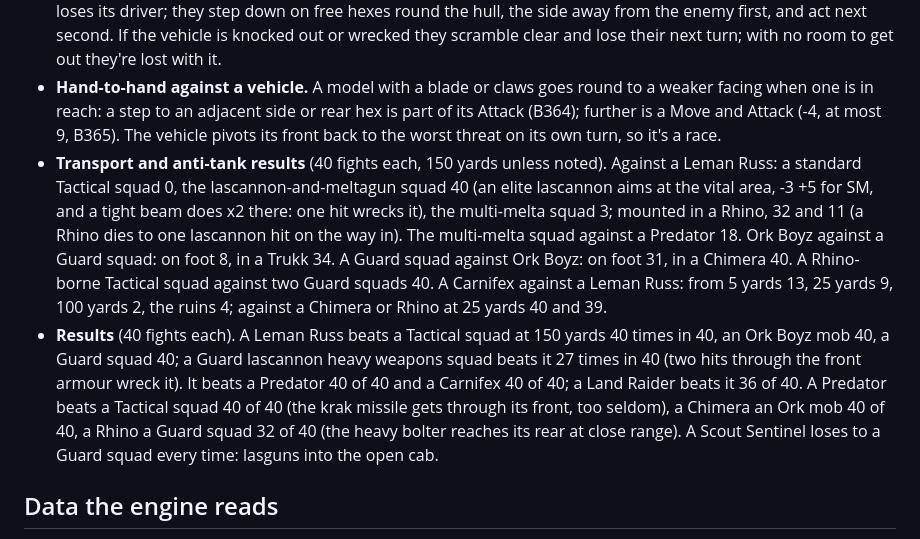
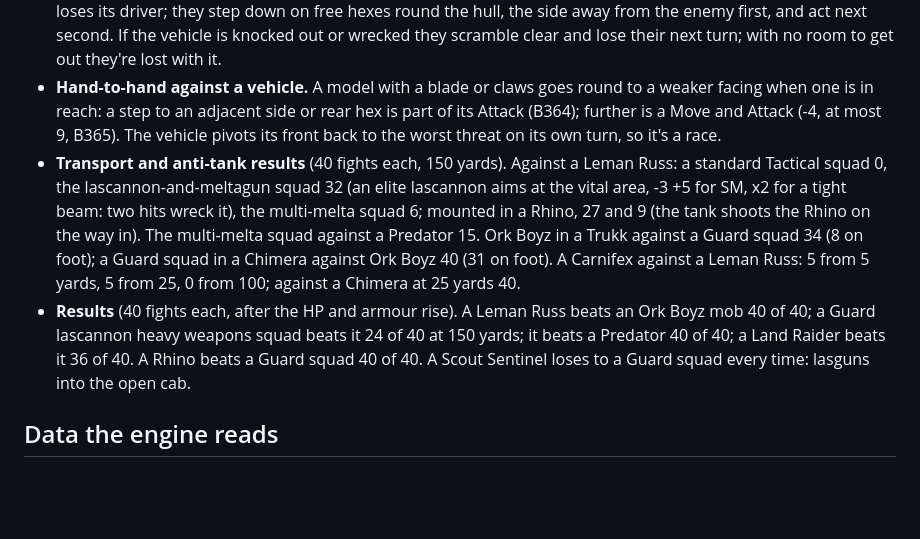
Before and after one commit to Onlinemph/Warhammer-40k-GURPS, a Markdown page: docs/simulator.md, the part around the change. Rendered like a GitHub page; blank space fills up the shorter version.

Commit message:
Docs: vehicle results after the HP and armour rise
Co-Authored-By: Claude Opus 5.5 <noreply@anthropic.com>
Claude-Session: https://claude.ai/code/session_01G6spWW6VqkiSDVYpnUkCDr

```diff
--- a/docs/simulator.md
+++ b/docs/simulator.md
@@ -239,8 +239,8 @@ A vehicle (B462-470) is one model on the map: its hull takes the hits, its crew
 - **Gunners.** Each gun station fires every second at its own best target in its arc: a turret or pintle all round (a jammed turret only ahead), a hull mount to the front, a sponson to the front and its own side. Mounted guns carry no ST or Bulk penalty and take the -1 per round of the tripod rule; linked guns (Land Raider) fire as one weapon at twice the rate. Each gunner aims when an aimed shot next second beats a shot now, keeps his own ammunition and magazines (nine spares), and reloads in its shots' time, halved when a loader works his gun. Firing after the vehicle moved: -1 from a stabilised turret, -2 from a turret or hull mount, -3 from a pintle (B548, across country). A gunner who is also the driver (the Sentinel's pilot) fires at the lower of his Gunner and control skills (B467). Explosive shells aren't fired into a melee within 3 yards of friends. A critical miss jams the gun (three seconds to clear).
 - **Transports** (Occ., B463). A vehicle with passenger seats (the number after the + in Occ.: Chimera 12, Rhino and Land Raider 10, Trukk 12) can carry a squad: on the page, its card's Carries list picks a squad on its side, or "the next squad listed"; in data a vehicle spec's `carries` is a squad tag or `next`. The squad starts aboard (as many as the seats hold; a team's gunner and loader walk with their gun) and is off the map: it can't shoot or be shot, takes no morale checks, and counts as occupants for the Occupant Hit Table (a penetrating hit's spall can strike a passenger, its own armour protecting it), or in an open bed (the Trukk's [O]) takes the hit itself. The driver heads for the nearest foe and drops them 20 yards out, 8 for a charging squad, or at once when it's immobilised or loses its driver; they step down on free hexes round the hull, the side away from the enemy first, and act next second. If the vehicle is knocked out or wrecked they scramble clear and lose their next turn; with no room to get out they're lost with it.
 - **Hand-to-hand against a vehicle.** A model with a blade or claws goes round to a weaker facing when one is in reach: a step to an adjacent side or rear hex is part of its Attack (B364); further is a Move and Attack (-4, at most 9, B365). The vehicle pivots its front back to the worst threat on its own turn, so it's a race.
-- **Transport and anti-tank results** (40 fights each, 150 yards unless noted). Against a Leman Russ: a standard Tactical squad 0, the lascannon-and-meltagun squad 40 (an elite lascannon aims at the vital area, -3 +5 for SM, and a tight beam does x2 there: one hit wrecks it), the multi-melta squad 3; mounted in a Rhino, 32 and 11 (a Rhino dies to one lascannon hit on the way in). The multi-melta squad against a Predator 18. Ork Boyz against a Guard squad: on foot 8, in a Trukk 34. A Guard squad against Ork Boyz: on foot 31, in a Chimera 40. A Rhino-borne Tactical squad against two Guard squads 40. A Carnifex against a Leman Russ: from 5 yards 13, 25 yards 9, 100 yards 2, the ruins 4; against a Chimera or Rhino at 25 yards 40 and 39.
-- **Results** (40 fights each). A Leman Russ beats a Tactical squad at 150 yards 40 times in 40, an Ork Boyz mob 40, a Guard squad 40; a Guard lascannon heavy weapons squad beats it 27 times in 40 (two hits through the front armour wreck it). It beats a Predator 40 of 40 and a Carnifex 40 of 40; a Land Raider beats it 36 of 40. A Predator beats a Tactical squad 40 of 40 (the krak missile gets through its front, too seldom), a Chimera an Ork mob 40 of 40, a Rhino a Guard squad 32 of 40 (the heavy bolter reaches its rear at close range). A Scout Sentinel loses to a Guard squad every time: lasguns into the open cab.
+- **Transport and anti-tank results** (40 fights each, 150 yards). Against a Leman Russ: a standard Tactical squad 0, the lascannon-and-meltagun squad 32 (an elite lascannon aims at the vital area, -3 +5 for SM, x2 for a tight beam: two hits wreck it), the multi-melta squad 6; mounted in a Rhino, 27 and 9 (the tank shoots the Rhino on the way in). The multi-melta squad against a Predator 15. Ork Boyz in a Trukk against a Guard squad 34 (8 on foot); a Guard squad in a Chimera against Ork Boyz 40 (31 on foot). A Carnifex against a Leman Russ: 5 from 5 yards, 5 from 25, 0 from 100; against a Chimera at 25 yards 40.
+- **Results** (40 fights each, after the HP and armour rise). A Leman Russ beats an Ork Boyz mob 40 of 40; a Guard lascannon heavy weapons squad beats it 24 of 40 at 150 yards; it beats a Predator 40 of 40; a Land Raider beats it 36 of 40. A Rhino beats a Guard squad 40 of 40. A Scout Sentinel loses to a Guard squad every time: lasguns into the open cab.
 
 ## Data the engine reads
 
```
